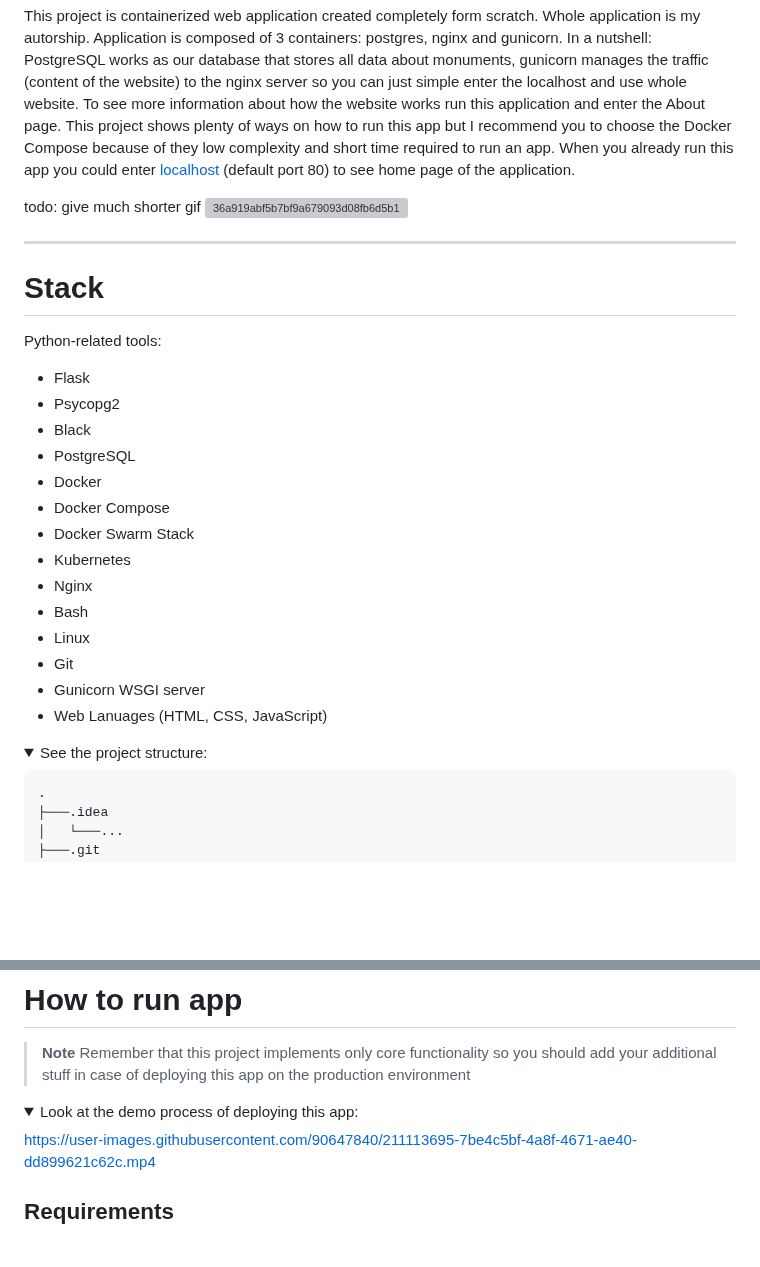
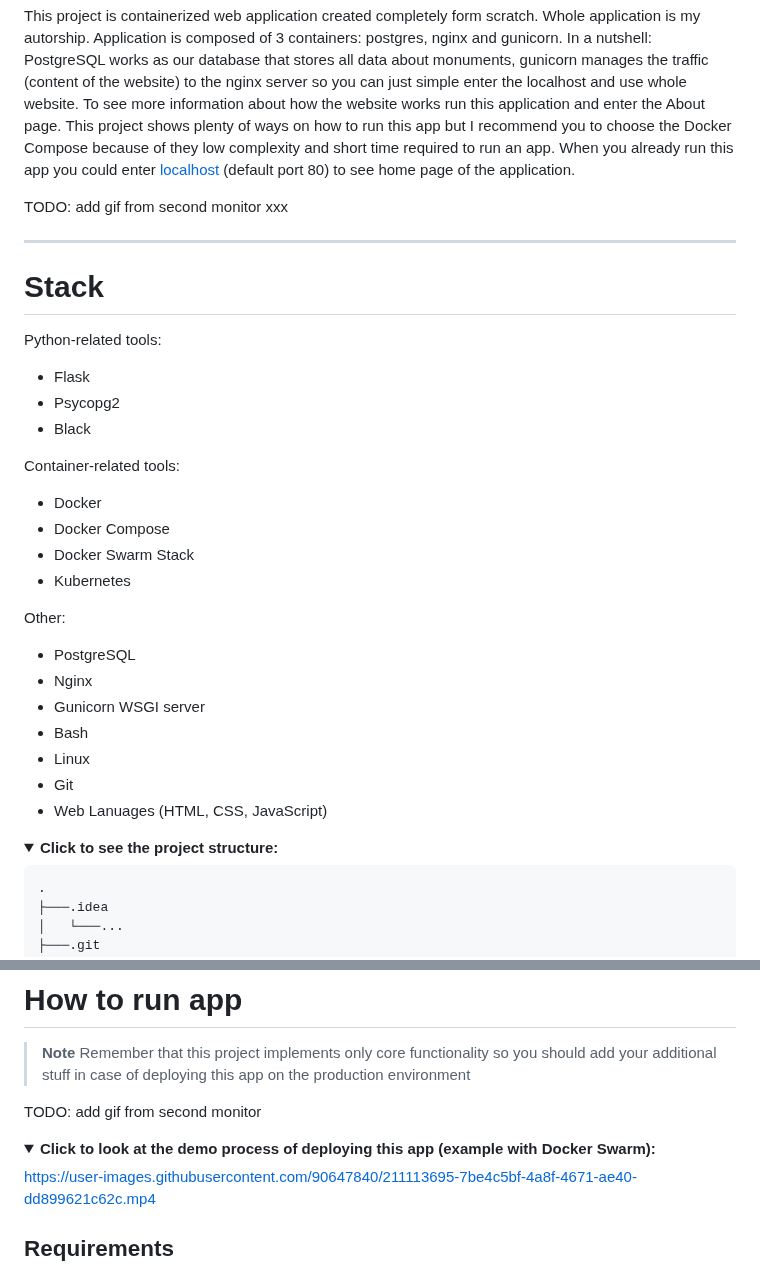
Before and after one commit to JakubSzuber/Local-Monuments-Website, a Markdown page: README.md, 2 parts joined by grey strips. Rendered like a GitHub page; folded sections open; blank space fills up the shorter version; grey boxes are pictures that could not be loaded.

````diff
--- a/README.md
+++ b/README.md
@@ -1,8 +1,8 @@
 # Local-Monuments-Website
 This project is containerized web application created completely form scratch. Whole application is my autorship. Application is composed of 3 containers: postgres, nginx and gunicorn. In a nutshell: PostgreSQL works as our database that stores all data about monuments, gunicorn manages the traffic (content of the website) to the nginx server so you can just simple enter the localhost and use whole website. To see more information about how the website works run this application and enter the About page. This project shows plenty of ways on how to run this app but I recommend you to choose the Docker Compose because of they low complexity and short time required to run an app. When you already run this app you could enter [localhost](https://localhost:80) (default port 80) to see home page of the application.
 
-todo: give much shorter gif
-![36a919abf5b7bf9a679093d08fb6d5b1](https://user-images.githubusercontent.com/90647840/212571254-68e7f035-289c-4278-9f09-fb788d92ceea.gif)
+TODO: add gif from second monitor
+xxx
 
 ---
 
@@ -11,21 +11,24 @@ Python-related tools:
 - Flask
 - Psycopg2
 - Black
-- PostgreSQL
+
+Container-related tools:
 - Docker
 - Docker Compose
 - Docker Swarm Stack
 - Kubernetes
+
+Other:
+- PostgreSQL
 - Nginx
+- Gunicorn WSGI server
 - Bash
 - Linux
 - Git
-- Gunicorn WSGI server
 - Web Lanuages (HTML, CSS, JavaScript)
 
-
 <details>
-<summary>See the project structure:</summary>
+<summary><b>Click to see the project structure:</b></summary>
 
 ```$ tree Local-Monuments-Website
 .
@@ -87,8 +90,9 @@ Python-related tools:
 > **Note**
 > Remember that this project implements only core functionality so you should add your additional stuff in case of deploying this app on the production environment
 
+TODO: add gif from second monitor
 <details>
-<summary>Look at the demo process of deploying this app:</summary>
+<summary><b>Click to look at the demo process of deploying this app (example with Docker Swarm):</b></summary>
 
 https://user-images.githubusercontent.com/90647840/211113695-7be4c5bf-4a8f-4671-ae40-dd899621c62c.mp4
 
````
